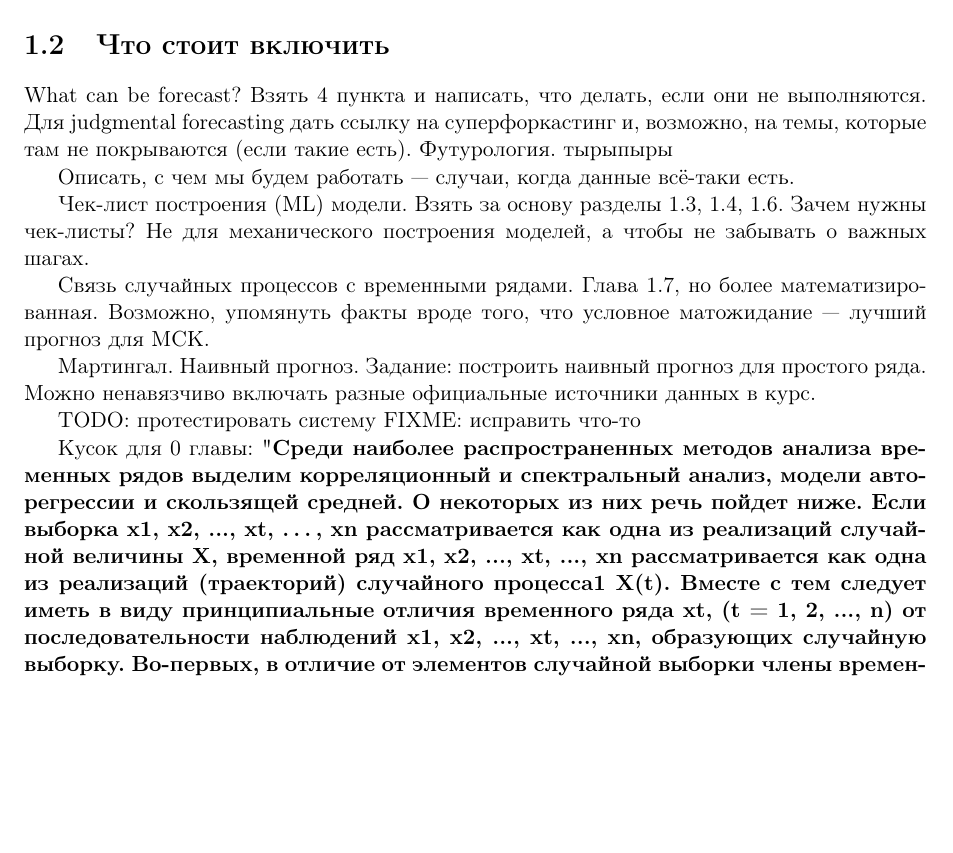
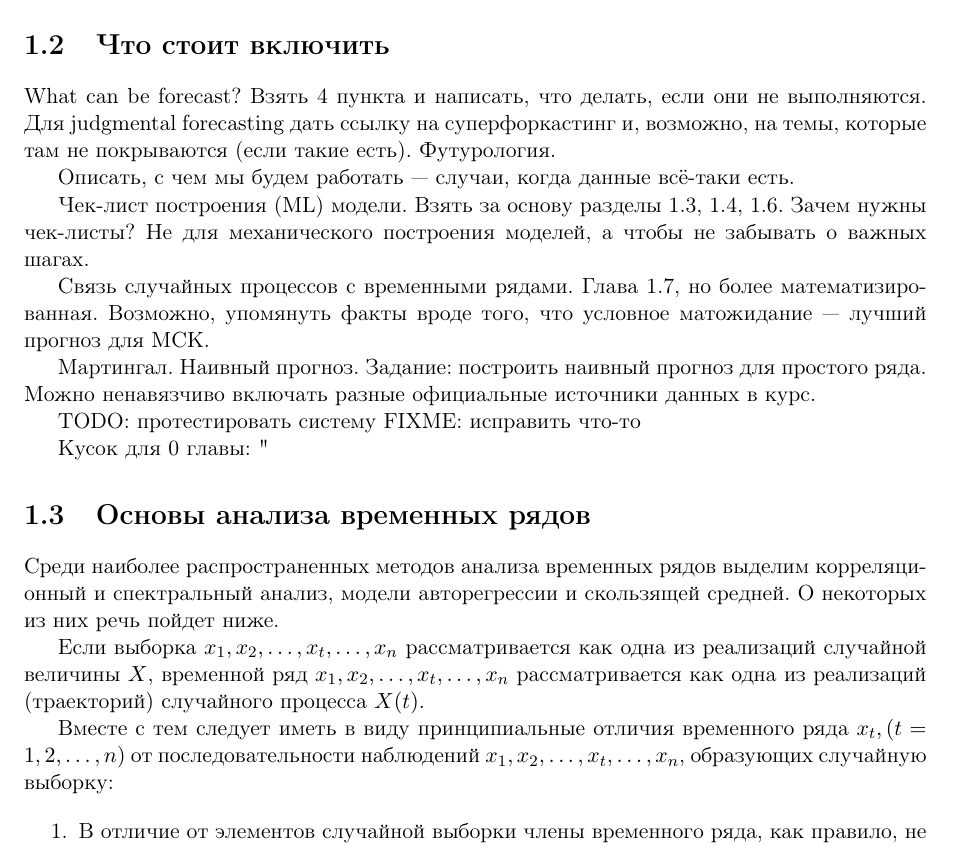
Before and after one commit to IgorEvsin/ts_course, a LaTeX document (main.tex, which reads src/0. Getting started/getting_started.tex): part of page 4 of 20, cut so that both start at the same text, the shorter picture padded with empty space. Compiled offline with pdfLaTeX.

Commit message:
fix: убраны тестовые "тыканья", вставлены исправления бота.

```diff
--- a/src/0. Getting started/getting_started.tex
+++ b/src/0. Getting started/getting_started.tex
@@ -53,7 +53,7 @@
 What can be forecast? Взять 4 пункта и написать, что делать, если они
 не выполняются. Для judgmental forecasting дать ссылку на
 суперфоркастинг и, возможно, на темы, которые там не покрываются
-(если такие есть). Футурология. тырыпыры
+(если такие есть). Футурология.
 
 Описать, с чем мы будем работать — случаи, когда данные всё-таки есть.
 
@@ -74,16 +74,18 @@ FIXME: исправить что-то
 
 Кусок для 0 главы:
 "
-\textbf{Среди наиболее распространенных методов анализа временных рядов выделим
-корреляционный и спектральный анализ, модели авторегрессии и скользящей средней. О
-некоторых из них речь пойдет ниже. Если выборка x1, x2, ..., xt, …, xn рассматривается как одна
-из реализаций случайной величины X, временной ряд x1, x2, ..., xt, ..., xn рассматривается как одна
-из реализаций (траекторий) случайного процесса1 X(t). Вместе с тем следует иметь в виду
-принципиальные отличия временного ряда xt, (t = 1, 2, ..., n) от последовательности наблюдений
-x1, x2, ..., xt, ..., xn, образующих случайную выборку.
-Во-первых, в отличие от элементов случайной выборки члены временного ряда, как
-правило, не являются статистически независимыми.
-Во-вторых, члены временного ряда не являются одинаково распределенными.} "
+\section{Основы анализа временных рядов}
+
+Среди наиболее распространенных методов анализа временных рядов выделим корреляционный и спектральный анализ, модели авторегрессии и скользящей средней. О некоторых из них речь пойдет ниже.
+
+Если выборка $x_1, x_2, \ldots, x_t, \ldots, x_n$ рассматривается как одна из реализаций случайной величины $X$, временной ряд $x_1, x_2, \ldots, x_t, \ldots, x_n$ рассматривается как одна из реализаций (траекторий) случайного процесса $X(t)$.
+
+Вместе с тем следует иметь в виду принципиальные отличия временного ряда $x_t, (t = 1, 2, \ldots, n)$ от последовательности наблюдений $x_1, x_2, \ldots, x_t, \ldots, x_n$, образующих случайную выборку:
+
+\begin{enumerate}
+    \item В отличие от элементов случайной выборки члены временного ряда, как правило, не являются статистически независимыми.
+    \item Члены временного ряда не являются одинаково распределенными.
+\end{enumerate}
 
 Еще один кусок:
 TODO: Переписать своими словами
```
Also changed, not shown: CONTRIBUTING.md (+1 -1 lines).
